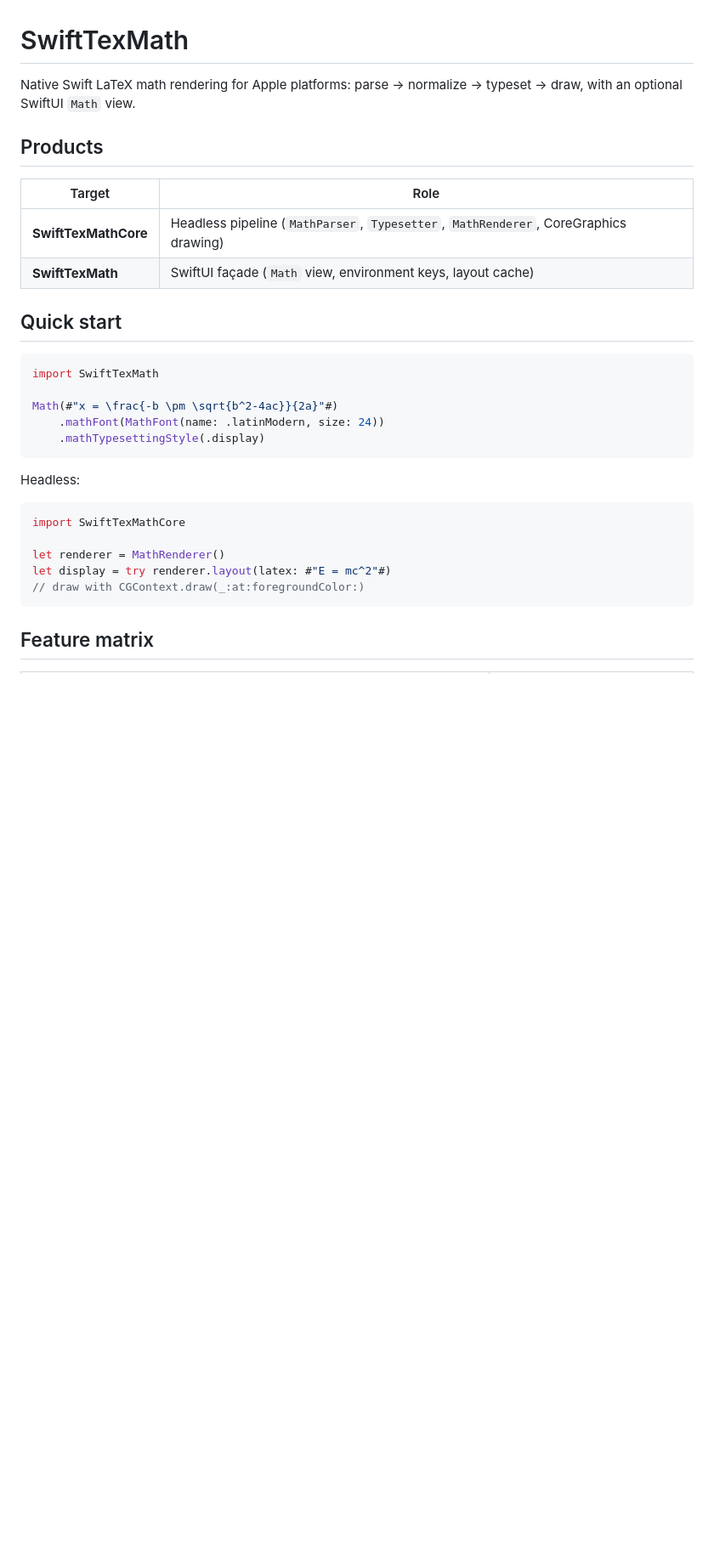
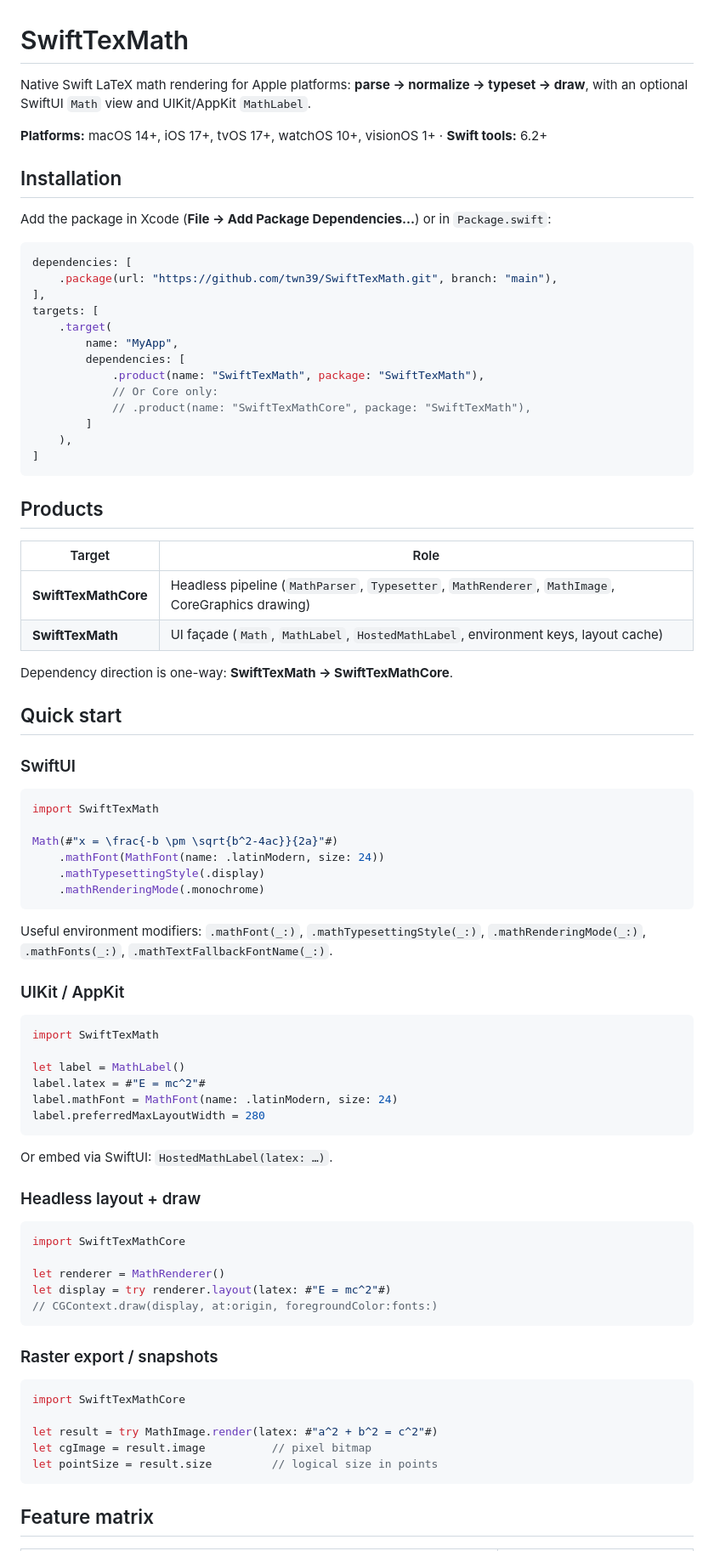
Before and after one commit to twn39/SwiftTexMath, a Markdown page: README.md, the part around one of its changes. Shown at 85% size. Drawn GitHub-style; blank space fills up the shorter version.

Commit message:
Expand README with install, UI/headless examples, package layout, and macros.
Co-authored-by: Cursor <cursoragent@cursor.com>

````diff
--- a/README.md
+++ b/README.md
@@ -1,15 +1,41 @@
 # SwiftTexMath
 
-Native Swift LaTeX math rendering for Apple platforms: parse → normalize → typeset → draw, with an optional SwiftUI `Math` view.
+Native Swift LaTeX math rendering for Apple platforms: **parse → normalize → typeset → draw**, with an optional SwiftUI `Math` view and UIKit/AppKit `MathLabel`.
+
+**Platforms:** macOS 14+, iOS 17+, tvOS 17+, watchOS 10+, visionOS 1+ · **Swift tools:** 6.2+
+
+## Installation
+
+Add the package in Xcode (**File → Add Package Dependencies…**) or in `Package.swift`:
+
+```swift
+dependencies: [
+    .package(url: "https://github.com/twn39/SwiftTexMath.git", branch: "main"),
+],
+targets: [
+    .target(
+        name: "MyApp",
+        dependencies: [
+            .product(name: "SwiftTexMath", package: "SwiftTexMath"),
+            // Or Core only:
+            // .product(name: "SwiftTexMathCore", package: "SwiftTexMath"),
+        ]
+    ),
+]
+```
 
 ## Products
 
 | Target | Role |
 |---|---|
-| **SwiftTexMathCore** | Headless pipeline (`MathParser`, `Typesetter`, `MathRenderer`, CoreGraphics drawing) |
-| **SwiftTexMath** | SwiftUI façade (`Math` view, environment keys, layout cache) |
+| **SwiftTexMathCore** | Headless pipeline (`MathParser`, `Typesetter`, `MathRenderer`, `MathImage`, CoreGraphics drawing) |
+| **SwiftTexMath** | UI façade (`Math`, `MathLabel`, `HostedMathLabel`, environment keys, layout cache) |
+
+Dependency direction is one-way: **SwiftTexMath → SwiftTexMathCore**.
 
 ## Quick start
+
+### SwiftUI
 
 ```swift
 import SwiftTexMath
@@ -17,16 +43,42 @@ import SwiftTexMath
 Math(#"x = \frac{-b \pm \sqrt{b^2-4ac}}{2a}"#)
     .mathFont(MathFont(name: .latinModern, size: 24))
     .mathTypesettingStyle(.display)
+    .mathRenderingMode(.monochrome)
 ```
 
-Headless:
+Useful environment modifiers: `.mathFont(_:)`, `.mathTypesettingStyle(_:)`, `.mathRenderingMode(_:)`, `.mathFonts(_:)`, `.mathTextFallbackFontName(_:)`.
+
+### UIKit / AppKit
+
+```swift
+import SwiftTexMath
+
+let label = MathLabel()
+label.latex = #"E = mc^2"#
+label.mathFont = MathFont(name: .latinModern, size: 24)
+label.preferredMaxLayoutWidth = 280
+```
+
+Or embed via SwiftUI: `HostedMathLabel(latex: …)`.
+
+### Headless layout + draw
 
 ```swift
 import SwiftTexMathCore
 
 let renderer = MathRenderer()
 let display = try renderer.layout(latex: #"E = mc^2"#)
-// draw with CGContext.draw(_:at:foregroundColor:)
+// CGContext.draw(display, at:origin, foregroundColor:fonts:)
+```
+
+### Raster export / snapshots
+
+```swift
+import SwiftTexMathCore
+
+let result = try MathImage.render(latex: #"a^2 + b^2 = c^2"#)
+let cgImage = result.image          // pixel bitmap
+let pointSize = result.size         // logical size in points
 ```
 
 ## Feature matrix
````
Also changed, not shown: other parts of README.md (+43 -16 lines).
